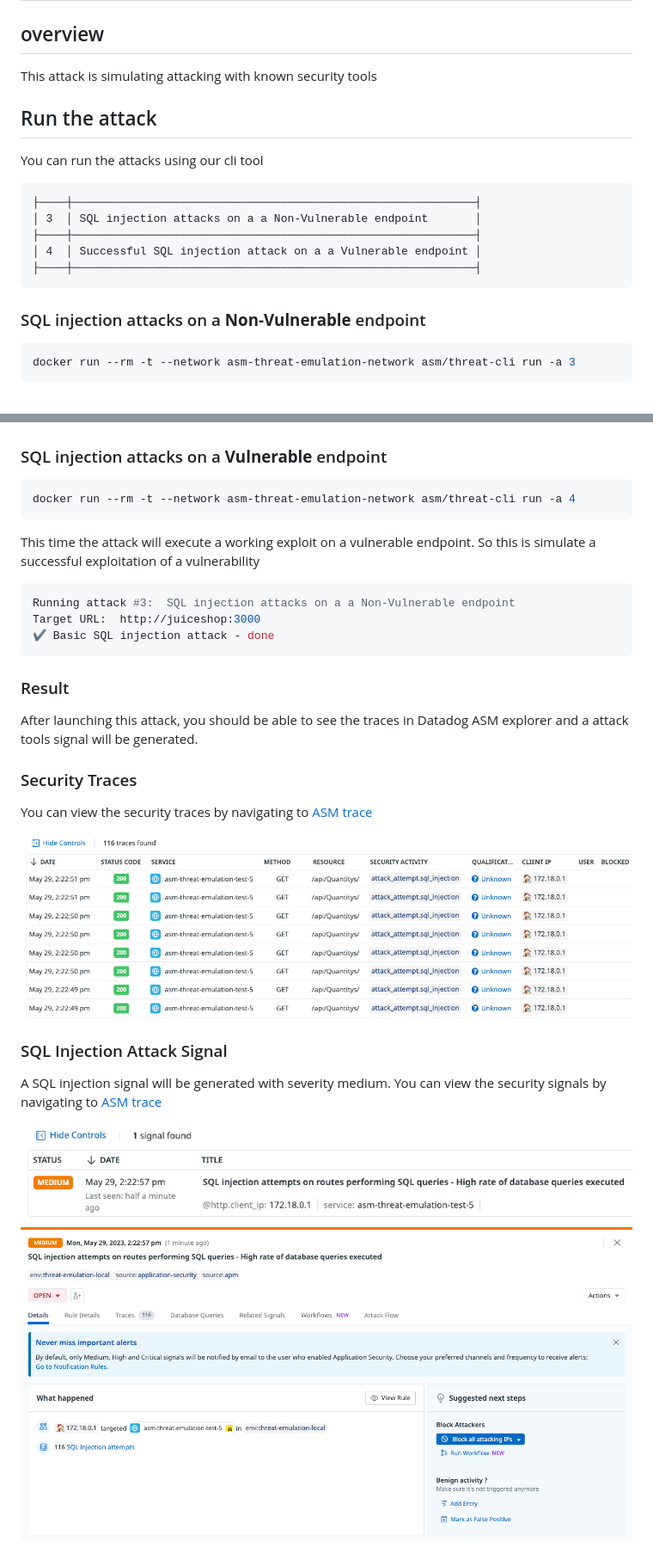
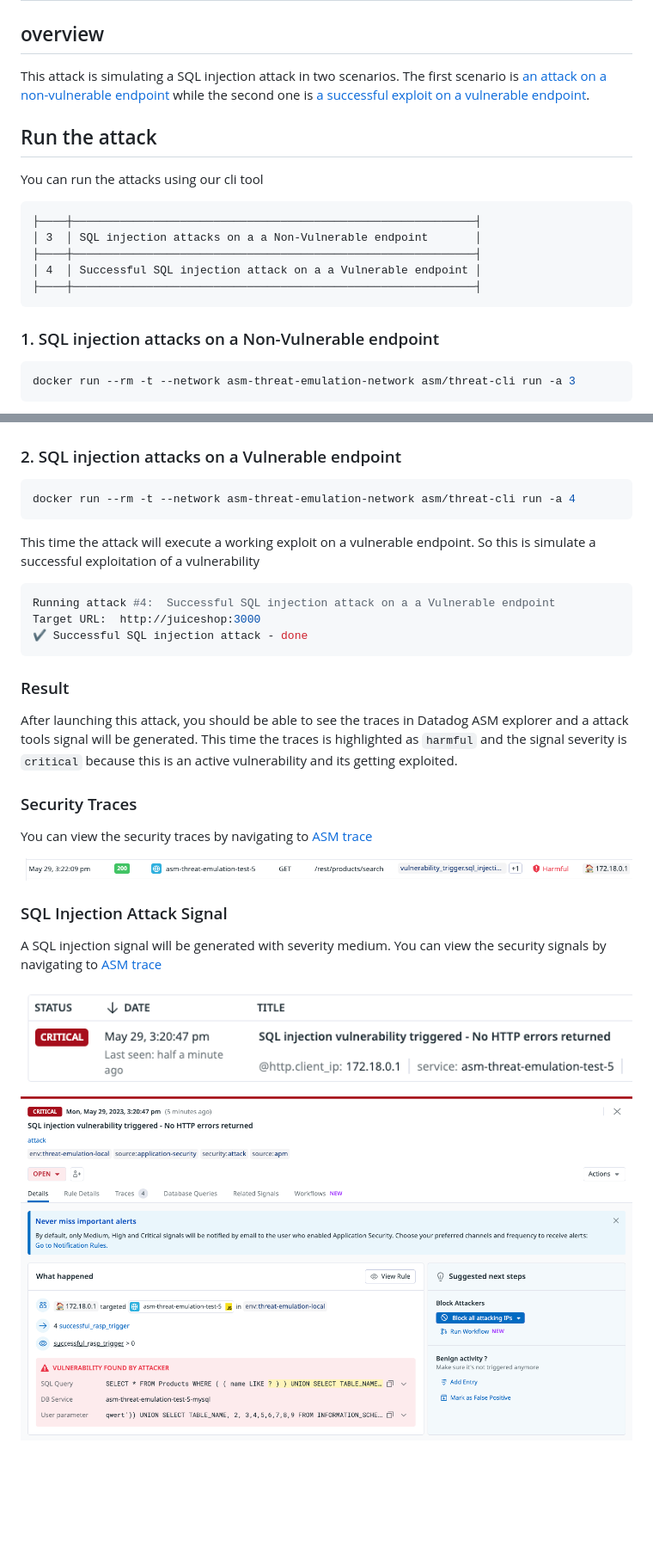
Before and after one commit to DataDog/appsec-threat-emulation, a Markdown page: docs/sql_injection.md, 2 parts joined by grey strips. Shown at 86% size. Rendered like a GitHub page; pictures changed too: docs/imgs/sqli2-signal-1.png (added), docs/imgs/sqli2-signal-2.png (added), docs/imgs/sqli2-traces.png (added); blank space fills up the shorter version.

Commit message:
success nosqli

````diff
--- a/docs/sql_injection.md
+++ b/docs/sql_injection.md
@@ -1,7 +1,10 @@
 # SQL Injection attack
 
 ## overview
-This attack is simulating attacking with known security tools
+This attack is simulating a SQL injection attack in two scenarios.
+The first scenario is [an attack on a non-vulnerable endpoint](#sql-injection-attacks-on-a-non-vulnerable-endpoint) while the second one is [a successful exploit on a vulnerable endpoint](#sql-injection-attacks-on-a-vulnerable-endpoint).
+
+
 
 
 ## Run the attack
@@ -16,7 +19,7 @@ You can run the attacks using our cli tool
 ├────┼────────────────────────────────────────────────────────────┤
 ```
 
-### SQL injection attacks on a **Non-Vulnerable** endpoint
+### 1. SQL injection attacks on a Non-Vulnerable endpoint
 
 ```shell
 docker run --rm -t --network asm-threat-emulation-network asm/threat-cli run -a 3
@@ -56,7 +59,7 @@ A SQL injection signal will be generated with severity medium. You can view the
 
 
 
-### SQL injection attacks on a **Vulnerable** endpoint
+### 2. SQL injection attacks on a Vulnerable endpoint
 
 ```shell
 docker run --rm -t --network asm-threat-emulation-network asm/threat-cli run -a 4
@@ -67,14 +70,14 @@ This time the attack will execute a working exploit on a vulnerable endpoint. So
 
 
 ```shell
-Running attack #3:  SQL injection attacks on a a Non-Vulnerable endpoint
+Running attack #4:  Successful SQL injection attack on a a Vulnerable endpoint
 Target URL:  http://juiceshop:3000
-✔ Basic SQL injection attack - done
+✔ Successful SQL injection attack - done
 ```
 
 
 ### Result
-After launching this attack, you should be able to see the traces in Datadog ASM explorer and a attack tools signal will be generated.
+After launching this attack, you should be able to see the traces in Datadog ASM explorer and a attack tools signal will be generated. This time the traces is highlighted as `harmful` and the signal severity is `critical` because this is an active vulnerability and its getting exploited.
 
 
 
@@ -82,7 +85,7 @@ After launching this attack, you should be able to see the traces in Datadog ASM
 You can view the security traces by navigating to [ASM trace](https://app.datadoghq.com/security/appsec/traces)
 
 
-![Security Traces](./imgs/sqli-traces.png "Security Traces")
+![Security Traces](./imgs/sqli2-traces.png "Security Traces")
 
 
 ### SQL Injection Attack Signal
@@ -90,5 +93,5 @@ A SQL injection signal will be generated with severity medium. You can view the
 
 
 
-![Security Signal](./imgs/sqli-signal-1.png "Security Signal")
-![Security Signal](./imgs/sqli-signal-2.png "Security Signal")
+![Security Signal](./imgs/sqli2-signal-1.png "Security Signal")
+![Security Signal](./imgs/sqli2-signal-2.png "Security Signal")
````
